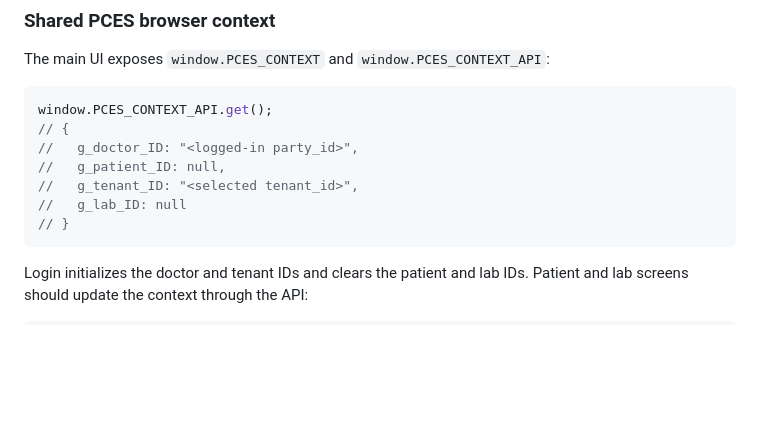
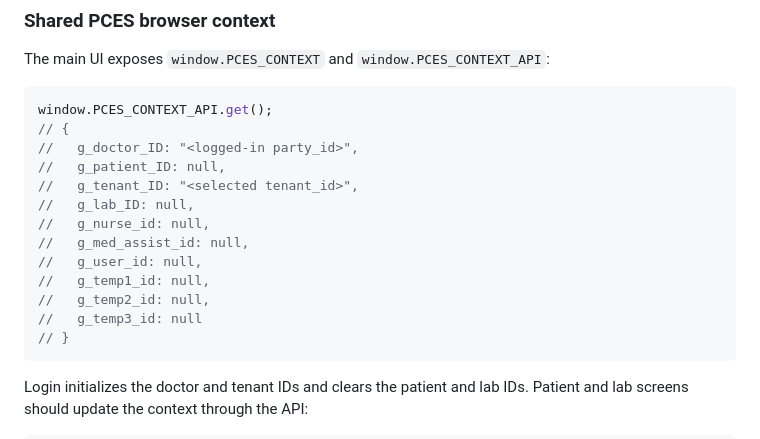
Before and after one commit to bala-ceg/Pulmonology_RAG_App, a Markdown page: README.md, the part around the change. GitHub-like rendering; blank space fills up the shorter version.

Commit message:
Document expanded PCES session context fields

````diff
--- a/README.md
+++ b/README.md
@@ -339,7 +339,13 @@ window.PCES_CONTEXT_API.get();
 //   g_doctor_ID: "<logged-in party_id>",
 //   g_patient_ID: null,
 //   g_tenant_ID: "<selected tenant_id>",
-//   g_lab_ID: null
+//   g_lab_ID: null,
+//   g_nurse_id: null,
+//   g_med_assist_id: null,
+//   g_user_id: null,
+//   g_temp1_id: null,
+//   g_temp2_id: null,
+//   g_temp3_id: null
 // }
 ```
 
````
